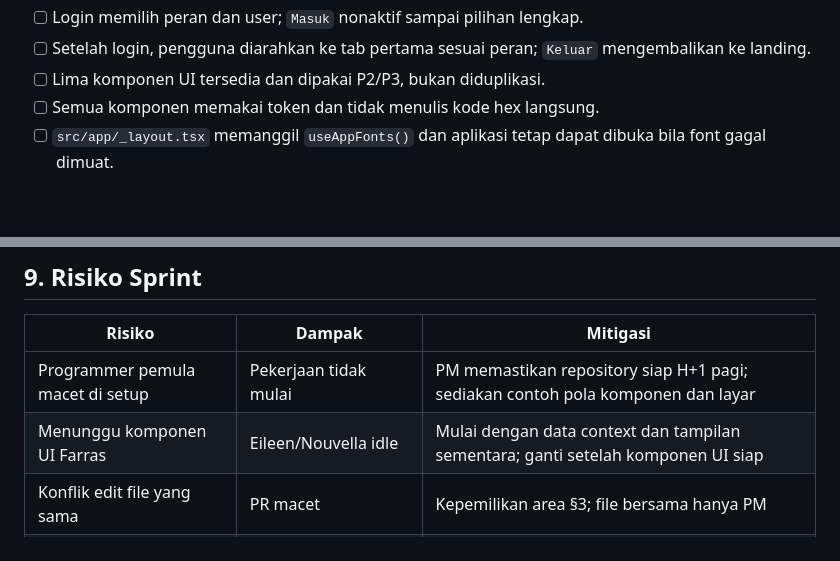
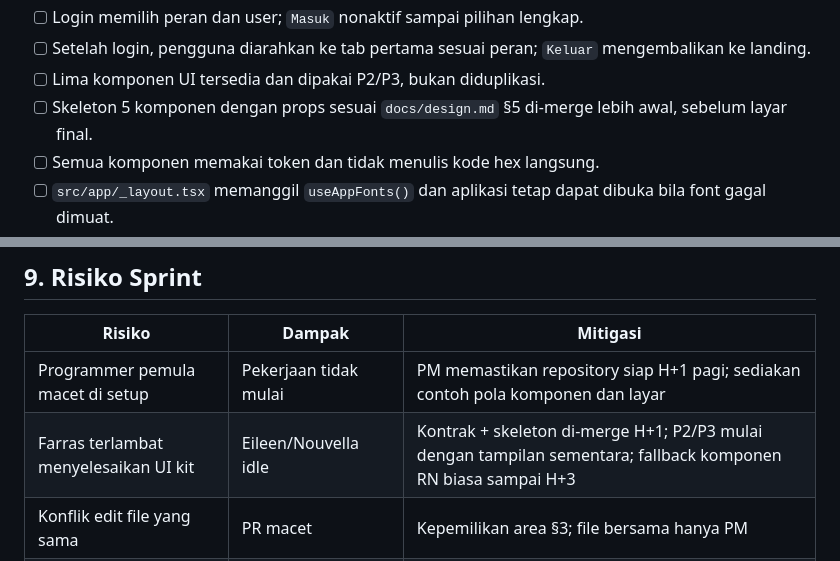
Before and after one commit to AkmalFazli27/practicum-attendance-app, a Markdown page: docs/sprints/sprint-1.md, 2 parts joined by grey strips. Drawn GitHub-style; blank space fills up the shorter version.

```diff
--- a/docs/sprints/sprint-1.md
+++ b/docs/sprints/sprint-1.md
@@ -118,6 +118,7 @@ Setiap area memiliki **hasil**, **kriteria terima**, dan **batas**. Cara mencapa
 - [ ] Login memilih peran dan user; `Masuk` nonaktif sampai pilihan lengkap.
 - [ ] Setelah login, pengguna diarahkan ke tab pertama sesuai peran; `Keluar` mengembalikan ke landing.
 - [ ] Lima komponen UI tersedia dan dipakai P2/P3, bukan diduplikasi.
+- [ ] Skeleton 5 komponen dengan props sesuai `docs/design.md` §5 di-merge lebih awal, sebelum layar final.
 - [ ] Semua komponen memakai token dan tidak menulis kode hex langsung.
 - [ ] `src/app/_layout.tsx` memanggil `useAppFonts()` dan aplikasi tetap dapat dibuka bila font gagal dimuat.
 - [ ] Semua form/sheet dapat ditutup tanpa menjalankan aksi.
@@ -243,7 +246,7 @@ Dilakukan pada satu perangkat, berganti peran.
 | Risiko                           | Dampak                   | Mitigasi                                                                         |
 | -------------------------------- | ------------------------ | -------------------------------------------------------------------------------- |
 | Programmer pemula macet di setup | Pekerjaan tidak mulai    | PM memastikan repository siap H+1 pagi; sediakan contoh pola komponen dan layar  |
-| Menunggu komponen UI Farras      | Eileen/Nouvella idle     | Mulai dengan data context dan tampilan sementara; ganti setelah komponen UI siap |
+| Farras terlambat menyelesaikan UI kit | Eileen/Nouvella idle | Kontrak + skeleton di-merge H+1; P2/P3 mulai dengan tampilan sementara; fallback komponen RN biasa sampai H+3 |
 | Konflik edit file yang sama      | PR macet                 | Kepemilikan area §3; file bersama hanya PM                                      |
 | EAS antre panjang                | APK belum siap saat demo | Build H+3; demo utama memakai Expo Go                                            |
 | Demo lintas perangkat            | Data tidak sinkron       | Demo satu perangkat; jelaskan batasan tanpa database                             |
```
Also changed, not shown: other parts of docs/sprints/sprint-1.md (+27 -24 lines), docs/DESIGN.md (+13 -0 lines).
